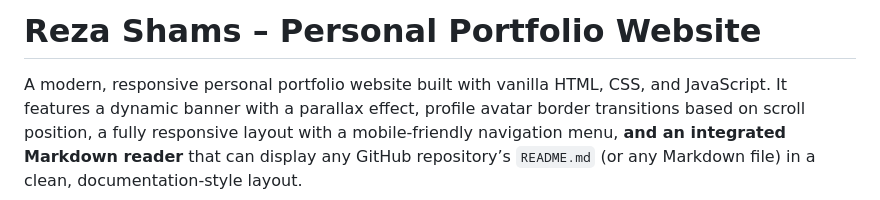
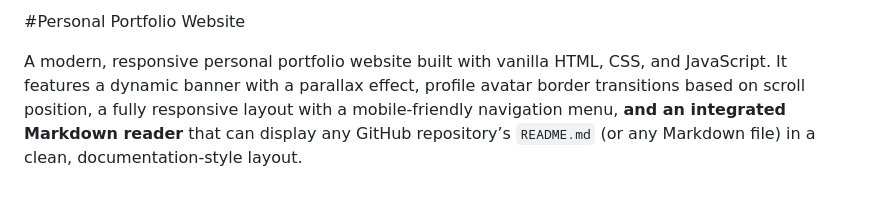
Before and after one commit to rezashams991/rezashams991.github.io, a Markdown page: README.md, the part around the change. GitHub-like rendering.

Commit message:
Update project title in README.md

```diff
--- a/README.md
+++ b/README.md
@@ -1,4 +1,4 @@
-# Reza Shams – Personal Portfolio Website
+#Personal Portfolio Website
 
 A modern, responsive personal portfolio website built with vanilla HTML, CSS, and JavaScript. It features a dynamic banner with a parallax effect, profile avatar border transitions based on scroll position, a fully responsive layout with a mobile-friendly navigation menu, **and an integrated Markdown reader** that can display any GitHub repository’s `README.md` (or any Markdown file) in a clean, documentation‑style layout.
 
```
